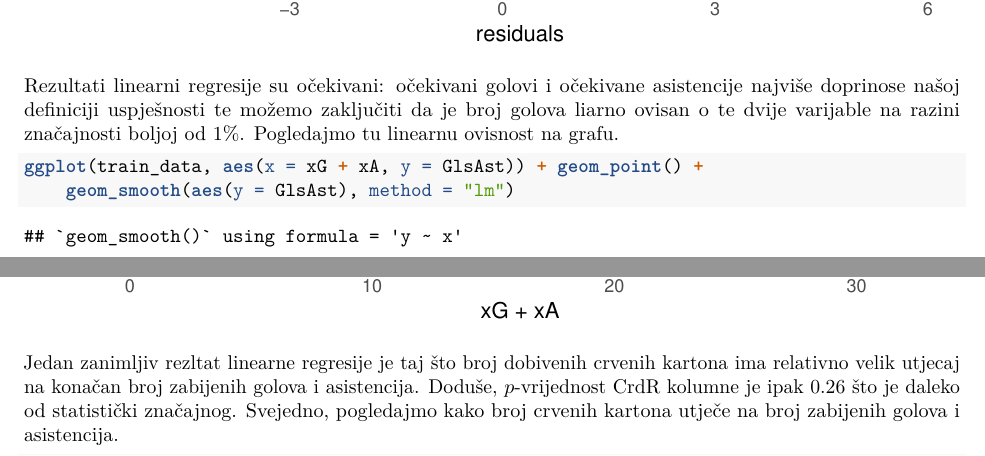
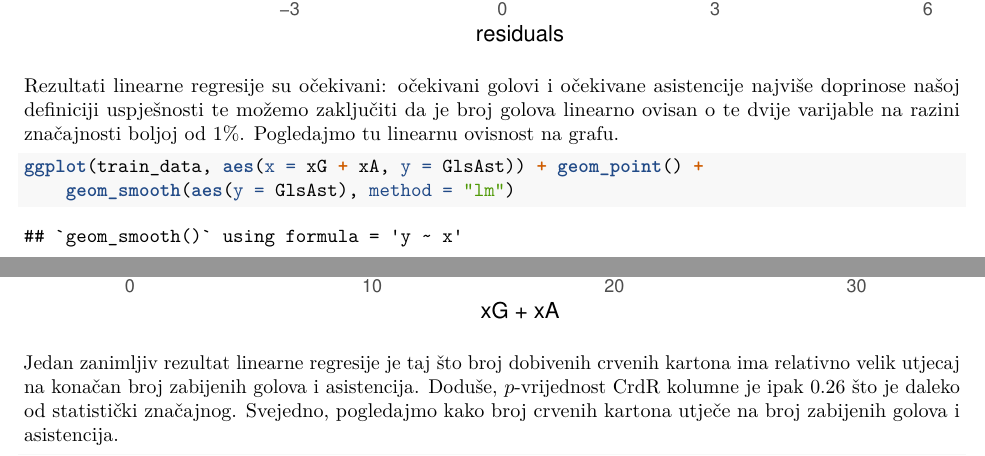
Before and after one commit to MatejVe/SAP_projekat, an R Markdown document (statistika_premier_lige_eigenvektori.Rmd): two parts of pages 16 and 17 of 22, joined at a grey line, cut so that both start at the same text. Rendered offline with R 4.5, knitr and Pandoc, then LaTeX, with nearby package versions.

Commit message:
Final update

````diff
--- a/statistika_premier_lige_eigenvektori.Rmd
+++ b/statistika_premier_lige_eigenvektori.Rmd
@@ -248,13 +248,13 @@ residuals <- residuals(model)
 ggplot(data = data.frame(residuals), aes(x = residuals)) + geom_histogram(binwidth=0.5) + ggtitle("Distribution of Residuals")
 ```
 
-Rezultati linearni regresije su očekivani: očekivani golovi i očekivane asistencije najviše doprinose našoj definiciji uspješnosti te možemo zaključiti da je broj golova liarno ovisan o te dvije varijable na razini značajnosti boljoj od $1\%$. Pogledajmo tu linearnu ovisnost na grafu.
+Rezultati linearne regresije su očekivani: očekivani golovi i očekivane asistencije najviše doprinose našoj definiciji uspješnosti te možemo zaključiti da je broj golova linearno ovisan o te dvije varijable na razini značajnosti boljoj od $1\%$. Pogledajmo tu linearnu ovisnost na grafu.
 
 ```{r}
 ggplot(train_data, aes(x = xG + xA, y = GlsAst)) + geom_point() + geom_smooth(aes(y=GlsAst), method = "lm")
 ```
 
-Jedan zanimljiv rezltat linearne regresije je taj što broj dobivenih crvenih kartona ima relativno velik utjecaj na konačan broj zabijenih golova i asistencija. Doduše, $p$-vrijednost CrdR kolumne je ipak 0.26 što je daleko od statistički značajnog. Svejedno, pogledajmo kako broj crvenih kartona utječe na broj zabijenih golova i asistencija.
+Jedan zanimljiv rezultat linearne regresije je taj što broj dobivenih crvenih kartona ima relativno velik utjecaj na konačan broj zabijenih golova i asistencija. Doduše, $p$-vrijednost CrdR kolumne je ipak 0.26 što je daleko od statistički značajnog. Svejedno, pogledajmo kako broj crvenih kartona utječe na broj zabijenih golova i asistencija.
 
 ```{r}
 ggplot(train_data, aes(x = CrdR, y = GlsAst)) + geom_point() + geom_smooth(aes(y=GlsAst), method = "lm", se=F)
````
Also changed, not shown: statistika_premier_lige_eigenvektori.pdf, statistika_premier_lige_eigenvektori.Rmd (2 more changed lines).
